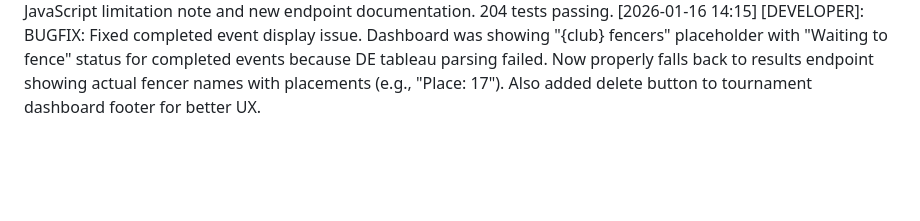
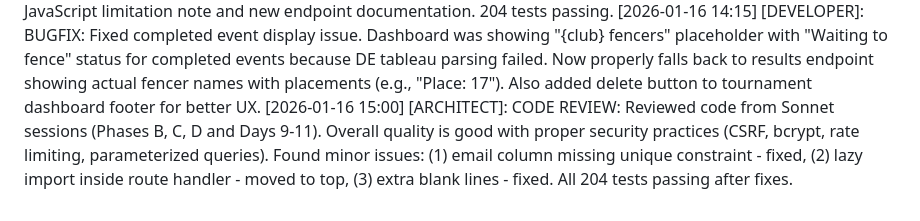
Before and after one commit to Remco28/fencer-schedules, a Markdown page: comms/log.md, the part around the change. Drawn GitHub-style; blank space fills up the shorter version.

Commit message:
Update log with code review findings
Co-Authored-By: Claude Opus 4.5 <noreply@anthropic.com>

```diff
--- a/comms/log.md
+++ b/comms/log.md
@@ -92,3 +92,4 @@
 [2026-01-16 11:30] [ARCHITECT]: REVIEW PASS: Phase D consolidated dashboard approved. All acceptance criteria met: tournament service with status aggregation, dashboard route with force_refresh, dashboard template with 3 activity sections (active/waiting/finished), location display (strip/pool/DE round), error handling, CSS styling, 11 tests passing (5 service + 6 web). Total 140 tests passing (129 existing + 11 new). Centralized club matching into shared helper for reuse. Zero regressions. Spec archived.
 [2026-01-16 14:00] [DEVELOPER]: RESEARCH FINDING: DE tableau page uses JavaScript rendering - raw HTTP response contains only empty `<div id="tableauPanel"></div>` container, not the elimTableau table. The actual tableau data is loaded client-side by JavaScript after page load. This explains why DE tableau parsing was failing for all events (not just completed ones). SOLUTION: Added `/events/results/data/{eventID}` JSON endpoint as fallback for completed events. This endpoint returns final placements and works reliably. Updated `app/ftl/client.py` with `fetch_event_results_json()`, added `_results_statuses()` to tournament service for fallback handling. Updated `docs/ftl-api-specification.md` with JavaScript limitation note and new endpoint documentation. 204 tests passing.
 [2026-01-16 14:15] [DEVELOPER]: BUGFIX: Fixed completed event display issue. Dashboard was showing "{club} fencers" placeholder with "Waiting to fence" status for completed events because DE tableau parsing failed. Now properly falls back to results endpoint showing actual fencer names with placements (e.g., "Place: 17"). Also added delete button to tournament dashboard footer for better UX.
+[2026-01-16 15:00] [ARCHITECT]: CODE REVIEW: Reviewed code from Sonnet sessions (Phases B, C, D and Days 9-11). Overall quality is good with proper security practices (CSRF, bcrypt, rate limiting, parameterized queries). Found minor issues: (1) email column missing unique constraint - fixed, (2) lazy import inside route handler - moved to top, (3) extra blank lines - fixed. All 204 tests passing after fixes.
```
